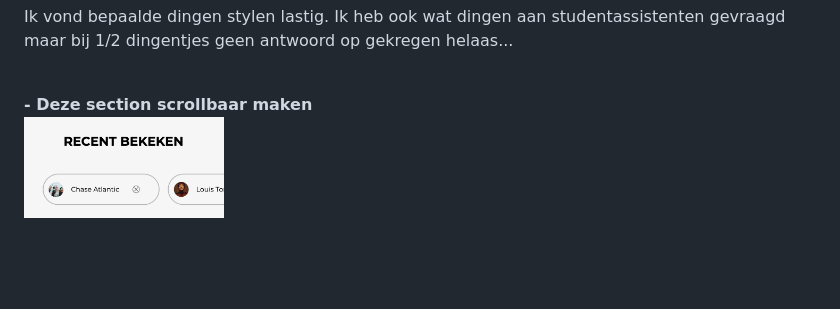
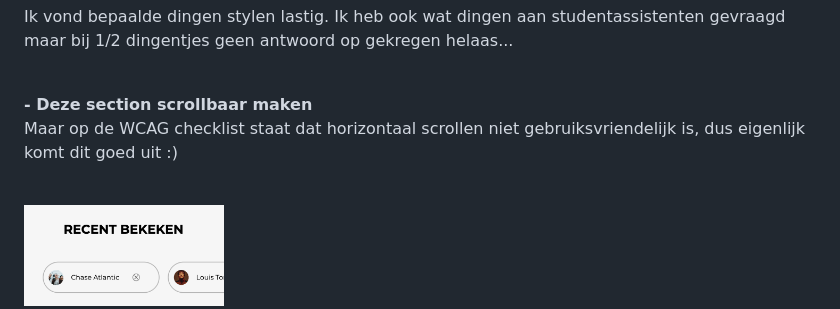
Before and after one commit to githubvanlea/leanneman, a Markdown page: README.md, the part around the change. Drawn GitHub-style; folded sections open; blank space fills up the shorter version.

```diff
--- a/README.md
+++ b/README.md
@@ -354,6 +354,7 @@ Nb. Door *open* toe te voegen aan een *details* element kun je deze standaard op
 
   <br>
         <b>- Deze section scrollbaar maken </b>
+        <p> Maar op de WCAG checklist staat dat horizontaal scrollen niet gebruiksvriendelijk is, dus eigenlijk komt dit goed uit :)</p>
         <br>
         <img src="readme-images/eindgesprek4.jpg" width="200px" alt="afbeelding van recent bekeken">
 </details>
```
